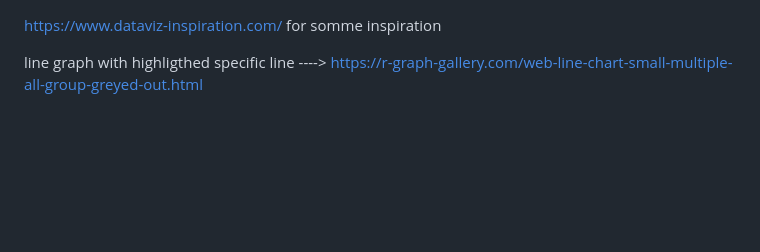
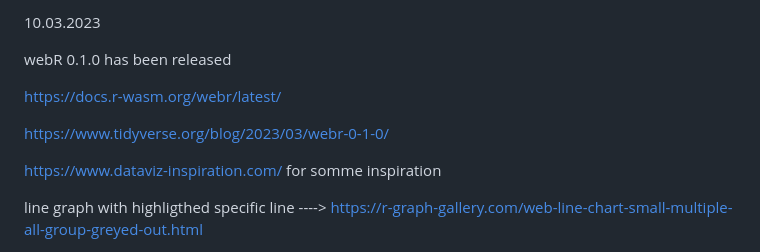
Before and after one commit to Yedomon/R, a Markdown page: README.md, the part around the change. Drawn GitHub-style; blank space fills up the shorter version.

```diff
--- a/README.md
+++ b/README.md
@@ -1,3 +1,18 @@
+10.03.2023
+
+
+webR 0.1.0 has been released
+
+
+https://docs.r-wasm.org/webr/latest/
+
+https://www.tidyverse.org/blog/2023/03/webr-0-1-0/
+
+
+
+
+
+
 
 https://www.dataviz-inspiration.com/ for somme inspiration
 
```
